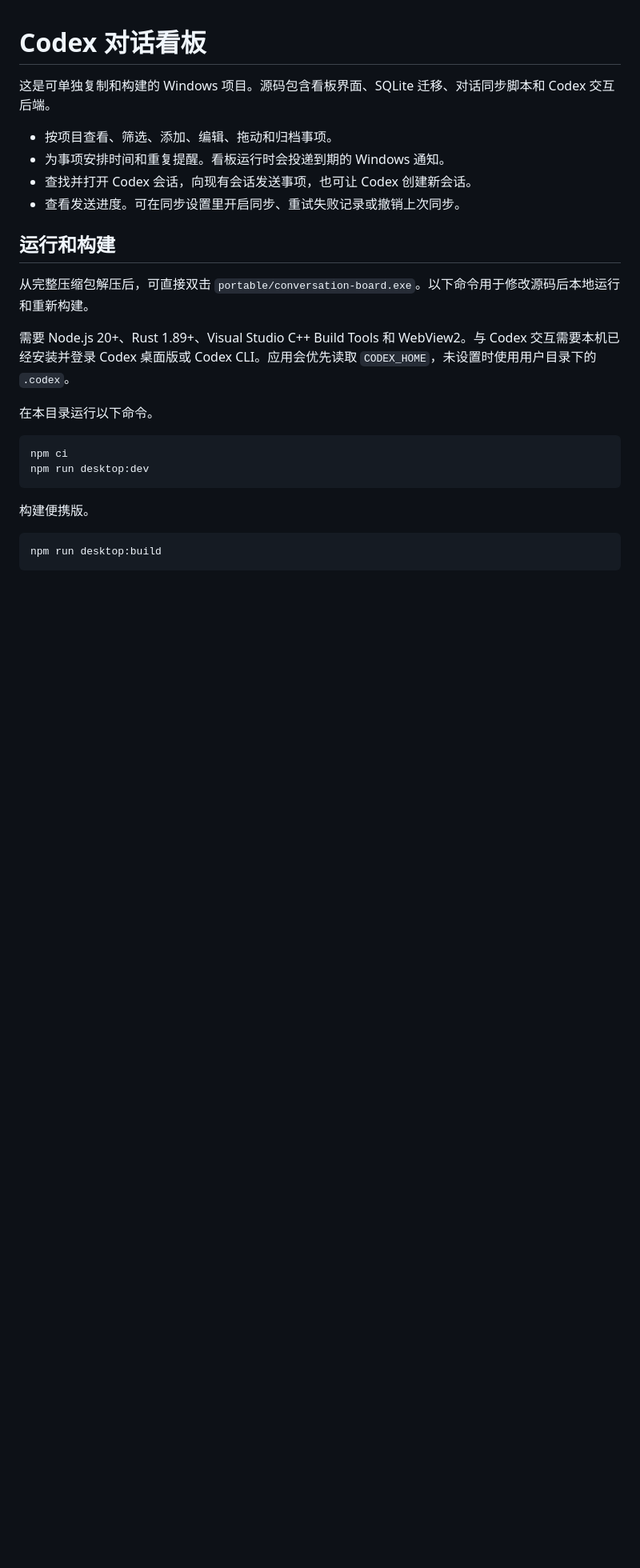
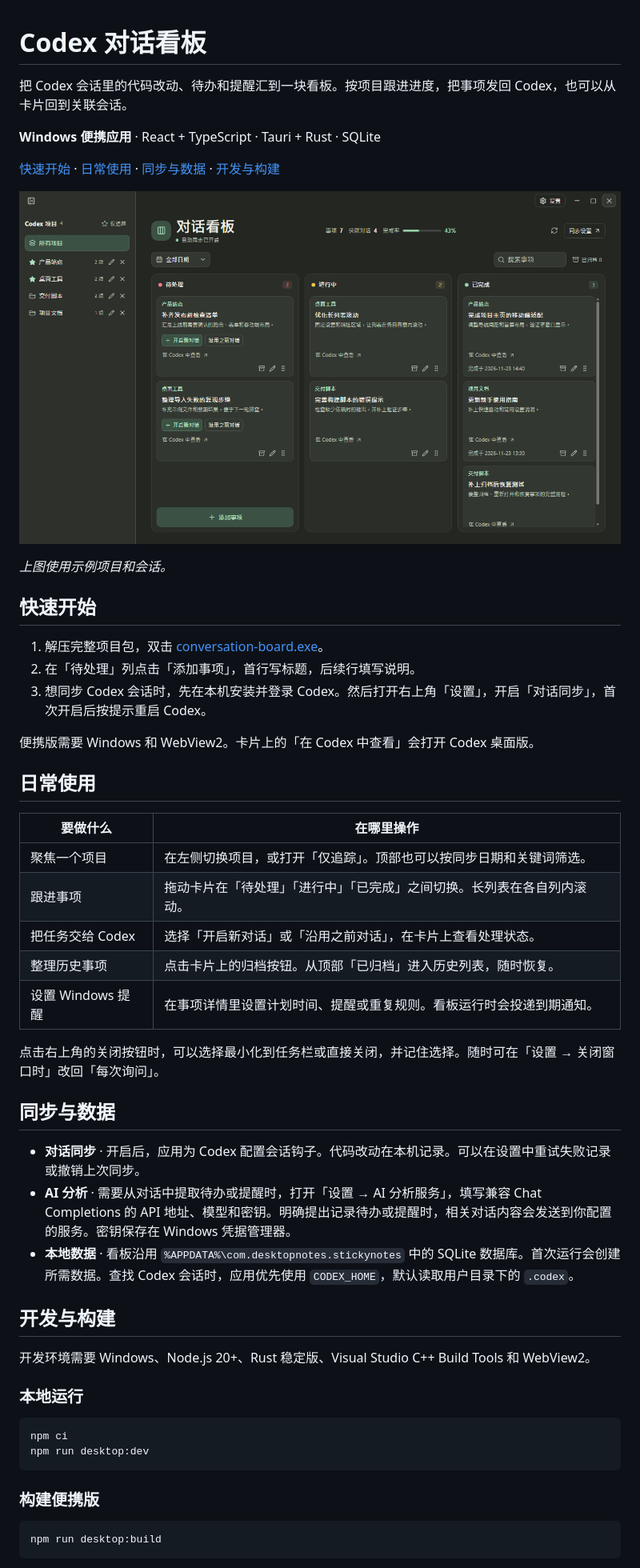
Before and after one commit to Zengweisong/conversation-board, a Markdown page: README.md, the part around one of its changes. Shown at 80% size. Rendered like a GitHub page; pictures changed too: docs/images/conversation-board.png (added); blank space fills up the shorter version.

````diff
--- a/README.md
+++ b/README.md
@@ -1,26 +1,53 @@
 # Codex 对话看板
 
-这是可单独复制和构建的 Windows 项目。源码包含看板界面、SQLite 迁移、对话同步脚本和 Codex 交互后端。
+把 Codex 会话里的代码改动、待办和提醒汇到一块看板。按项目跟进进度，把事项发回 Codex，也可以从卡片回到关联会话。
 
-- 按项目查看、筛选、添加、编辑、拖动和归档事项。
-- 为事项安排时间和重复提醒。看板运行时会投递到期的 Windows 通知。
-- 查找并打开 Codex 会话，向现有会话发送事项，也可让 Codex 创建新会话。
-- 查看发送进度。可在同步设置里开启同步、重试失败记录或撤销上次同步。
+**Windows 便携应用** · React + TypeScript · Tauri + Rust · SQLite
 
-## 运行和构建
+[快速开始](#快速开始) · [日常使用](#日常使用) · [同步与数据](#同步与数据) · [开发与构建](#开发与构建)
 
-从完整压缩包解压后，可直接双击 `portable/conversation-board.exe`。以下命令用于修改源码后本地运行和重新构建。
+![对话看板演示界面，左侧是项目列表，右侧是待处理、进行中和已完成三列](docs/images/conversation-board.png)
 
-需要 Node.js 20+、Rust 1.89+、Visual Studio C++ Build Tools 和 WebView2。与 Codex 交互需要本机已经安装并登录 Codex 桌面版或 Codex CLI。应用会优先读取 `CODEX_HOME`，未设置时使用用户目录下的 `.codex`。
+*上图使用示例项目和会话。*
 
-在本目录运行以下命令。
+## 快速开始
+
+1. 解压完整项目包，双击 [conversation-board.exe](portable/conversation-board.exe)。
+2. 在「待处理」列点击「添加事项」，首行写标题，后续行填写说明。
+3. 想同步 Codex 会话时，先在本机安装并登录 Codex。然后打开右上角「设置」，开启「对话同步」，首次开启后按提示重启 Codex。
+
+便携版需要 Windows 和 WebView2。卡片上的「在 Codex 中查看」会打开 Codex 桌面版。
+
+## 日常使用
+
+| 要做什么 | 在哪里操作 |
+| --- | --- |
+| 聚焦一个项目 | 在左侧切换项目，或打开「仅追踪」。顶部也可以按同步日期和关键词筛选。 |
+| 跟进事项 | 拖动卡片在「待处理」「进行中」「已完成」之间切换。长列表在各自列内滚动。 |
+| 把任务交给 Codex | 选择「开启新对话」或「沿用之前对话」，在卡片上查看处理状态。 |
+| 整理历史事项 | 点击卡片上的归档按钮。从顶部「已归档」进入历史列表，随时恢复。 |
+| 设置 Windows 提醒 | 在事项详情里设置计划时间、提醒或重复规则。看板运行时会投递到期通知。 |
+
+点击右上角的关闭按钮时，可以选择最小化到任务栏或直接关闭，并记住选择。随时可在「设置 → 关闭窗口时」改回「每次询问」。
+
+## 同步与数据
+
+- **对话同步** · 开启后，应用为 Codex 配置会话钩子。代码改动在本机记录。可以在设置中重试失败记录或撤销上次同步。
+- **AI 分析** · 需要从对话中提取待办或提醒时，打开「设置 → AI 分析服务」，填写兼容 Chat Completions 的 API 地址、模型和密钥。明确提出记录待办或提醒时，相关对话内容会发送到你配置的服务。密钥保存在 Windows 凭据管理器。
+- **本地数据** · 看板沿用 `%APPDATA%\com.desktopnotes.stickynotes` 中的 SQLite 数据库。首次运行会创建所需数据。查找 Codex 会话时，应用优先使用 `CODEX_HOME`，默认读取用户目录下的 `.codex`。
+
+## 开发与构建
+
+开发环境需要 Windows、Node.js 20+、Rust 稳定版、Visual Studio C++ Build Tools 和 WebView2。
+
+### 本地运行
 
 ```powershell
 npm ci
 npm run desktop:dev
 ```
 
-构建便携版。
+### 构建便携版
 
 ```powershell
 npm run desktop:build
````
Also changed, not shown: other parts of README.md (+2 -9 lines).
